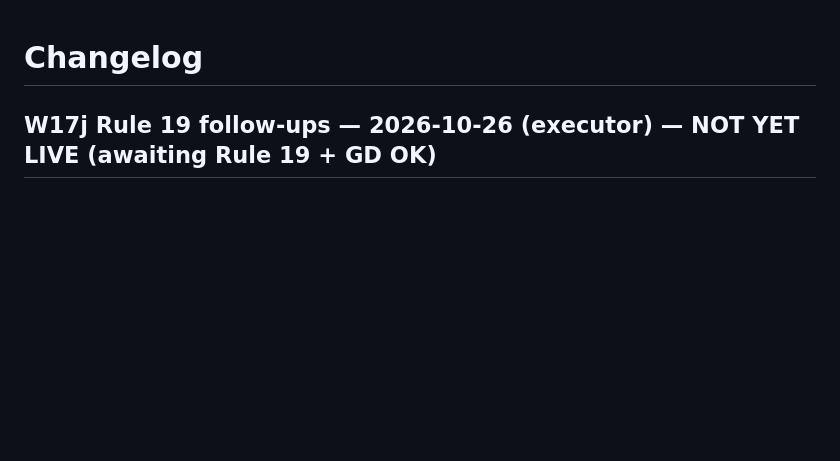
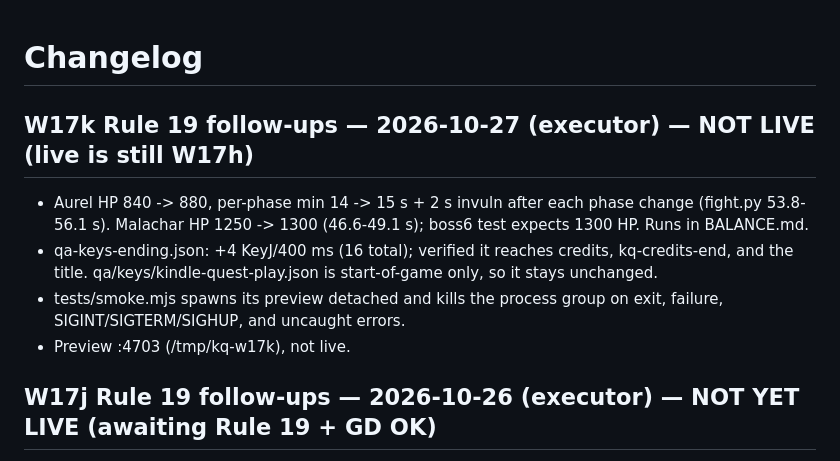
Before and after one commit to unclebill-spec/ki-quest, a Markdown page: CHANGELOG.md, the part around the change. GitHub-like rendering; blank space fills up the shorter version.

Commit message:
W17k: CHANGELOG/HANDOFF (NOT LIVE) + BALANCE fight.py runs

```diff
--- a/CHANGELOG.md
+++ b/CHANGELOG.md
@@ -1,4 +1,10 @@
 # Changelog
+## W17k Rule 19 follow-ups — 2026-10-27 (executor) — NOT LIVE (live is still W17h)
+- Aurel HP 840 -> 880, per-phase min 14 -> 15 s + 2 s invuln after each phase change (fight.py 53.8-56.1 s). Malachar HP 1250 -> 1300 (46.6-49.1 s); boss6 test expects 1300 HP. Runs in BALANCE.md.
+- qa-keys-ending.json: +4 KeyJ/400 ms (16 total); verified it reaches credits, kq-credits-end, and the title. qa/keys/kindle-quest-play.json is start-of-game only, so it stays unchanged.
+- tests/smoke.mjs spawns its preview detached and kills the process group on exit, failure, SIGINT/SIGTERM/SIGHUP, and uncaught errors.
+- Preview :4703 (/tmp/kq-w17k), not live.
+
 ## W17j Rule 19 follow-ups — 2026-10-26 (executor) — NOT YET LIVE (awaiting Rule 19 + GD OK)
 - Slagheart HP 620 -> 660 and phase floor min 21 -> 23 s (fight.py 55.5-61.8 s); Aurel HP 760 -> 840 (50.4-58.4 s); Malachar HP 1200 -> 1250 (47.1-48.9 s). No other boss changed. Runs in BALANCE.md.
 - qa-keys-ending.json: +12 KeyJ/400 ms after the fight; verified it reaches credits, credits end and the title (game-qa PASS).
```
Also changed, not shown: BALANCE.md (+5 -0 lines), HANDOFF.md (+4 -1 lines).
